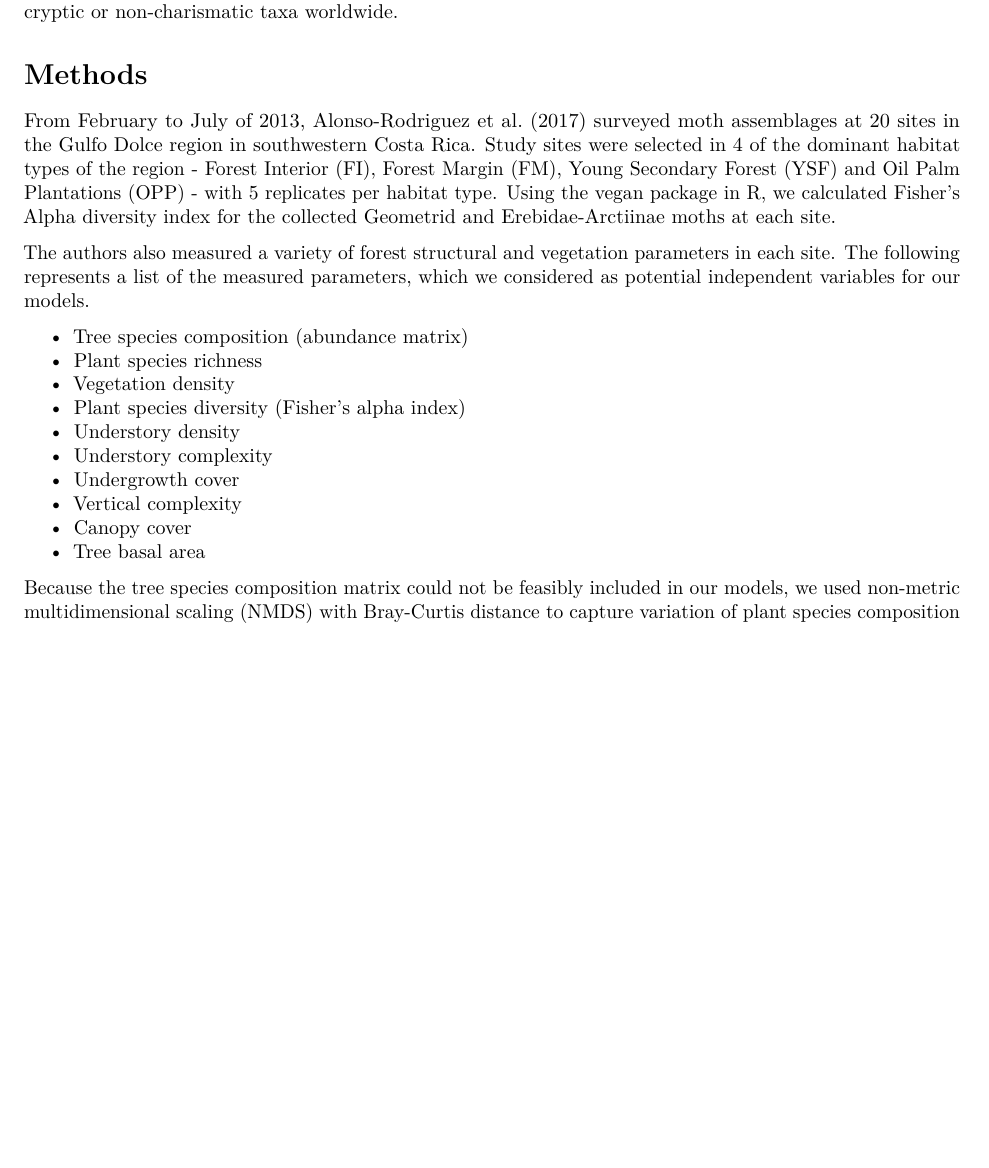
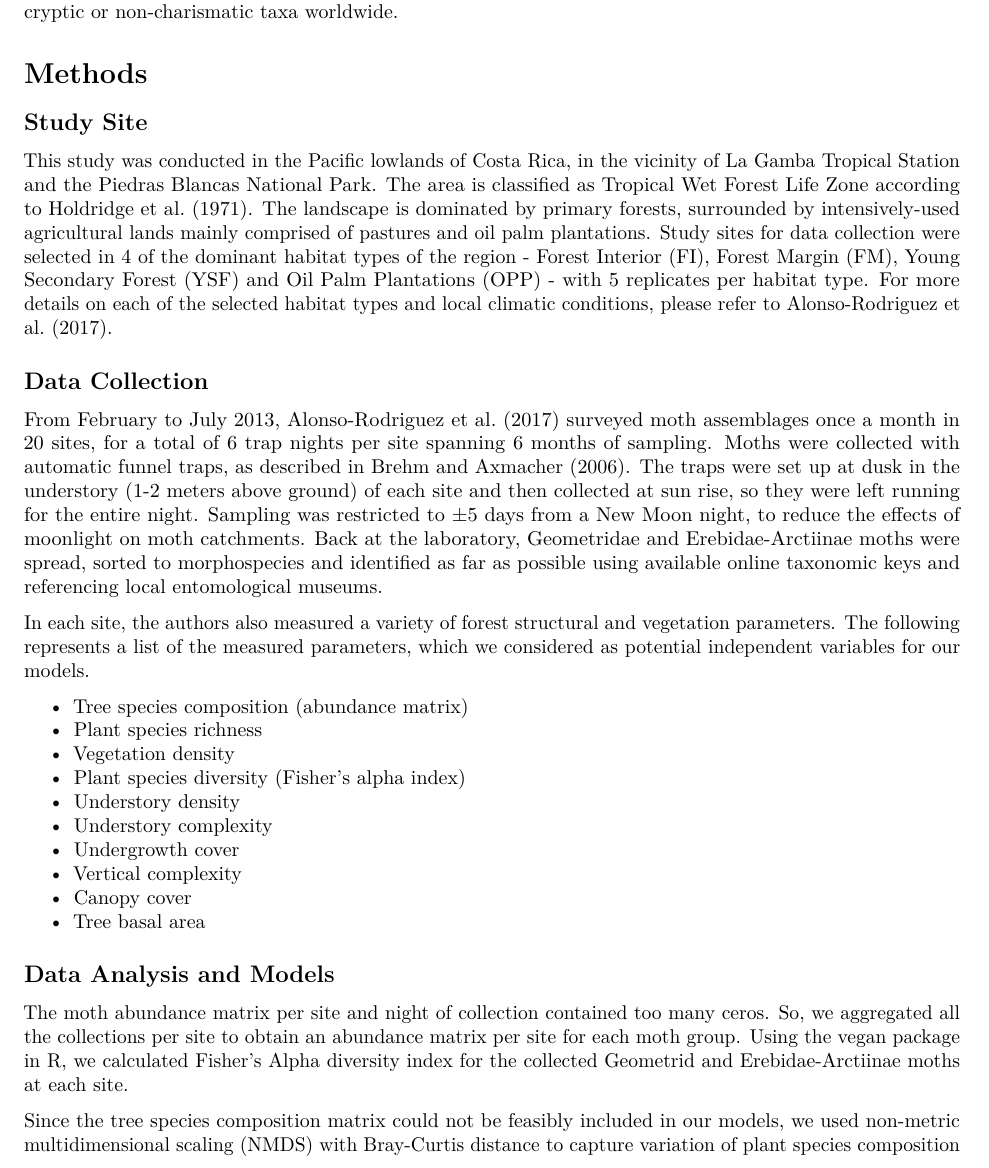
Before and after one commit to aalonsor15/Moths_QuantReas, an R Markdown document (Moth Final Project.Rmd): part of page 2 of 10, cut so that both start at the same text, the shorter picture padded with empty space. Rendered offline with R 4.5, knitr and Pandoc, then LaTeX, with nearby package versions; code that draws random numbers runs with fixed seeds of ours; some code elsewhere in the file could not run offline.

Commit message:
Separated the methods in sub sections.

```diff
--- a/Moth Final Project.Rmd
+++ b/Moth Final Project.Rmd
@@ -23,11 +23,18 @@ Geometridae and Arctiinae share much of their ranges worldwide, but have very di
 
 In this study, we ask the following questions: 1) Are structural or floristic features superior predictors of moth species diversity within a habitat disturbance gradient? and 2) Are responses similar in the two moth groups, despite some major differences in life-history traits of these moth taxa? We predict that modelling will reveal that vegetation variables will have drastically different effects on the success of these taxa. Establishing that superficially similar taxa have inherently different responses to disturbance is crucial for informing conservation policy not only in the case of Geometridae and Arctiinae, but in many other cryptic or non-charismatic taxa worldwide.
 
+
 # Methods
 
-From February to July of 2013, Alonso-Rodriguez et al. (2017) surveyed moth assemblages at 20 sites in the Gulfo Dolce region in southwestern Costa Rica. Study sites were selected in 4 of the dominant habitat types of the region - Forest Interior (FI), Forest Margin (FM), Young Secondary Forest (YSF) and Oil Palm Plantations (OPP) - with 5 replicates per habitat type. Using the vegan package in R, we calculated Fisher’s Alpha diversity index for the collected Geometrid and Erebidae-Arctiinae moths at each site.
+## Study Site
 
-The authors also measured a variety of forest structural and vegetation parameters in each site. The following represents a list of the measured parameters, which we considered as potential independent variables for our models.
+This study was conducted in the Pacific lowlands of Costa Rica, in the vicinity of La Gamba Tropical Station and the Piedras Blancas National Park. The area is classified as Tropical Wet Forest Life Zone according to Holdridge et al. (1971). The landscape is dominated by primary forests, surrounded by intensively-used agricultural lands mainly comprised of pastures and oil palm plantations. Study sites for data collection were selected in 4 of the dominant habitat types of the region - Forest Interior (FI), Forest Margin (FM), Young Secondary Forest (YSF) and Oil Palm Plantations (OPP) - with 5 replicates per habitat type. For more details on each of the selected habitat types and local climatic conditions, please refer to Alonso-Rodriguez et al. (2017).
+
+## Data Collection
+
+From February to July 2013, Alonso-Rodriguez et al. (2017) surveyed moth assemblages once a month in 20 sites, for a total of 6 trap nights per site spanning 6 months of sampling. Moths were collected with automatic funnel traps, as described in Brehm and Axmacher (2006). The traps were set up at dusk in the understory (1-2 meters above ground) of each site and then collected at sun rise, so they were left running for the entire night. Sampling was restricted to ±5 days from a New Moon night, to reduce the effects of moonlight on moth catchments. Back at the laboratory, Geometridae and Erebidae-Arctiinae moths were spread, sorted to morphospecies and identified as far as possible using available online taxonomic keys and referencing local entomological museums.
+
+In each site, the authors also measured a variety of forest structural and vegetation parameters. The following represents a list of the measured parameters, which we considered as potential independent variables for our models.
 
   * Tree species composition (abundance matrix)
   * Plant species richness
@@ -40,7 +47,12 @@ The authors also measured a variety of forest structural and vegetation paramete
   * Canopy cover
   * Tree basal area
 
-Because the tree species composition matrix could not be feasibly included in our models, we used non-metric multidimensional scaling (NMDS) with Bray-Curtis distance to capture variation of plant species composition in each site. We then extracted the coordinates of each site from the ordination plot (NMDS axes 1 and 2) to be used as a proxy for plant species composition. These analyses were conducted with the vegan package in R.
+
+## Data Analysis and Models
+
+The moth abundance matrix per site and night of collection contained too many ceros. So, we aggregated all the collections per site to obtain an abundance matrix per site for each moth group. Using the vegan package in R, we calculated Fisher’s Alpha diversity index for the collected Geometrid and Erebidae-Arctiinae moths at each site.
+
+Since the tree species composition matrix could not be feasibly included in our models, we used non-metric multidimensional scaling (NMDS) with Bray-Curtis distance to capture variation of plant species composition in each site. We then extracted the coordinates of each site from the ordination plot (NMDS axes 1 and 2) to be used as a proxy for plant species composition. These analyses were conducted with the vegan package in R.
 
 We grouped the independent variables mentioned above as either structural or floristic parameters. In order to select the final parameters to keep in our structural and floristic models, we first used the cor and corrplot functions in R to evaluate which variables were autocorrelated (higher than 0.6 correlation coefficient). From correlated variables, we decided which ones to keep based on published literature on moth biology and life history. Our final models were as follows:
 
```
Also changed, not shown: Moth Final Project.Rmd (1 more changed lines).
